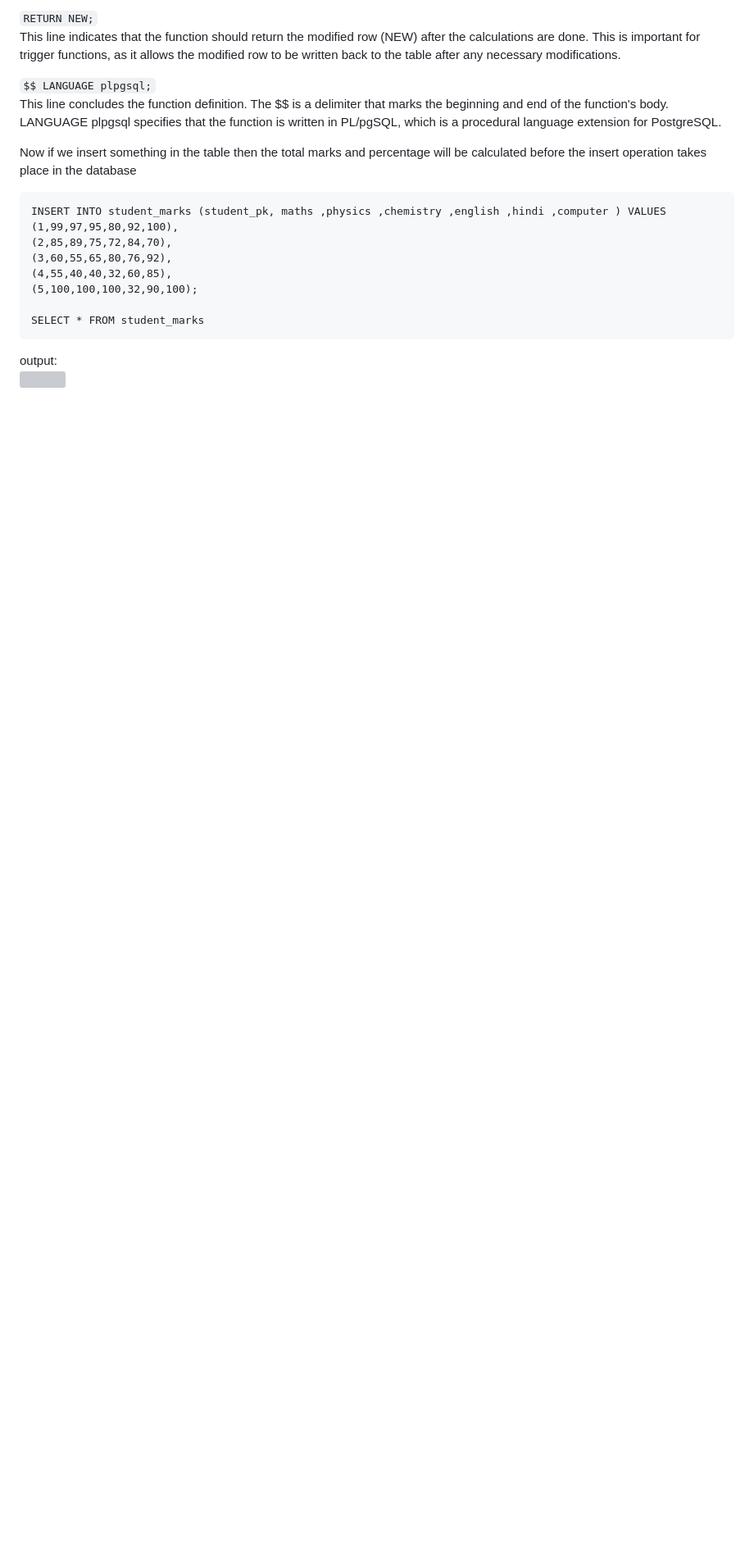
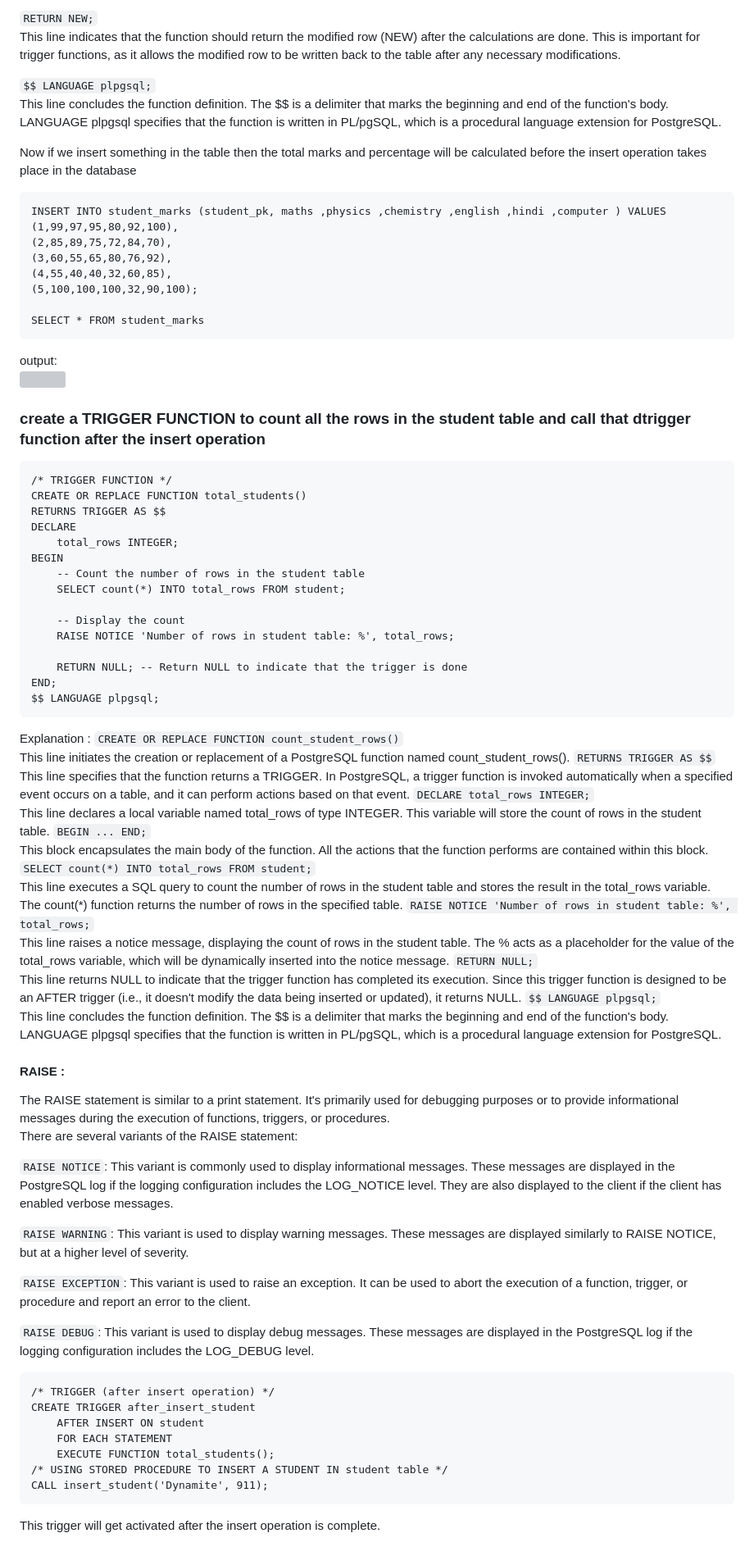
Before and after one commit to aryan68125/iqinfinite_tasks, a Markdown page: README.md, the part around one of its changes. Shown at 82% size. Rendered like a GitHub page; blank space fills up the shorter version; grey boxes are pictures that could not be loaded.

Commit message:
Postgres : Created a trigger operation to return a total number of students in the table after the insert operation is completed

````diff
--- a/README.md
+++ b/README.md
@@ -284,3 +284,61 @@ SELECT * FROM student_marks
 ```
 output:
 ![](postgres_database/related_images/result_1_for_triggers_with_procedures.png)
+
+### create a TRIGGER FUNCTION to count all the rows in the student table and call that dtrigger function after the insert operation
+```
+/* TRIGGER FUNCTION */
+CREATE OR REPLACE FUNCTION total_students()
+RETURNS TRIGGER AS $$
+DECLARE
+    total_rows INTEGER;
+BEGIN
+    -- Count the number of rows in the student table
+    SELECT count(*) INTO total_rows FROM student;
+
+    -- Display the count
+    RAISE NOTICE 'Number of rows in student table: %', total_rows;
+
+    RETURN NULL; -- Return NULL to indicate that the trigger is done
+END;
+$$ LANGUAGE plpgsql;
+```
+Explanation :
+```CREATE OR REPLACE FUNCTION count_student_rows()```
+This line initiates the creation or replacement of a PostgreSQL function named count_student_rows().
+```RETURNS TRIGGER AS $$```
+This line specifies that the function returns a TRIGGER. In PostgreSQL, a trigger function is invoked automatically when a specified event occurs on a table, and it can perform actions based on that event.
+```DECLARE total_rows INTEGER;```
+This line declares a local variable named total_rows of type INTEGER. This variable will store the count of rows in the student table.
+```BEGIN ... END;```
+This block encapsulates the main body of the function. All the actions that the function performs are contained within this block.
+```SELECT count(*) INTO total_rows FROM student;```
+This line executes a SQL query to count the number of rows in the student table and stores the result in the total_rows variable. The count(*) function returns the number of rows in the specified table.
+```RAISE NOTICE 'Number of rows in student table: %', total_rows;```
+This line raises a notice message, displaying the count of rows in the student table. The % acts as a placeholder for the value of the total_rows variable, which will be dynamically inserted into the notice message.
+```RETURN NULL;```
+This line returns NULL to indicate that the trigger function has completed its execution. Since this trigger function is designed to be an AFTER trigger (i.e., it doesn't modify the data being inserted or updated), it returns NULL.
+```$$ LANGUAGE plpgsql;```
+This line concludes the function definition. The $$ is a delimiter that marks the beginning and end of the function's body. LANGUAGE plpgsql specifies that the function is written in PL/pgSQL, which is a procedural language extension for PostgreSQL.
+#### RAISE :
+The RAISE statement is similar to a print statement. It's primarily used for debugging purposes or to provide informational messages during the execution of functions, triggers, or procedures.
+There are several variants of the RAISE statement:
+
+```RAISE NOTICE```: This variant is commonly used to display informational messages. These messages are displayed in the PostgreSQL log if the logging configuration includes the LOG_NOTICE level. They are also displayed to the client if the client has enabled verbose messages.
+
+```RAISE WARNING```: This variant is used to display warning messages. These messages are displayed similarly to RAISE NOTICE, but at a higher level of severity.
+
+```RAISE EXCEPTION```: This variant is used to raise an exception. It can be used to abort the execution of a function, trigger, or procedure and report an error to the client.
+
+```RAISE DEBUG```: This variant is used to display debug messages. These messages are displayed in the PostgreSQL log if the logging configuration includes the LOG_DEBUG level.
+
+```
+/* TRIGGER (after insert operation) */
+CREATE TRIGGER after_insert_student
+	AFTER INSERT ON student
+	FOR EACH STATEMENT
+	EXECUTE FUNCTION total_students();
+/* USING STORED PROCEDURE TO INSERT A STUDENT IN student table */
+CALL insert_student('Dynamite', 911);
+```
+This trigger will get activated after the insert operation is complete.
````
Also changed, not shown: other parts of README.md (+1 -1 lines).
